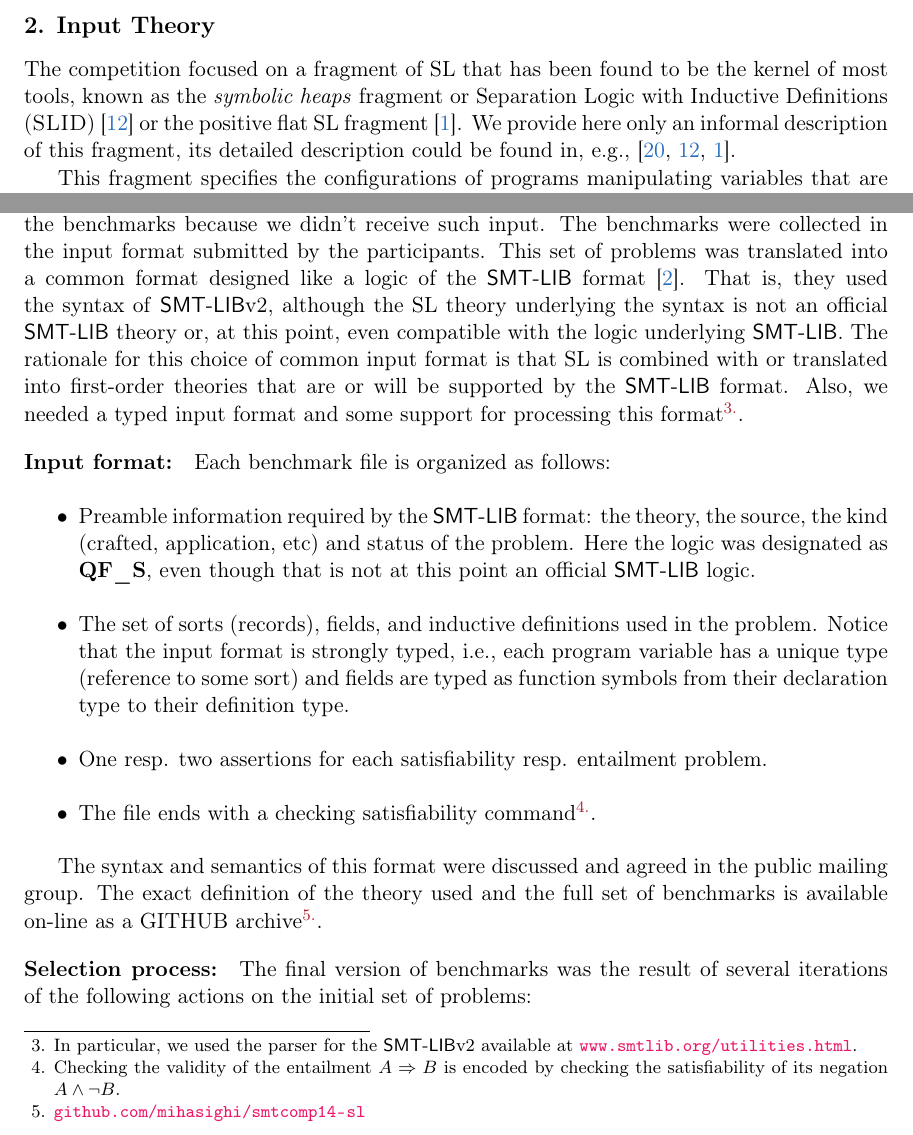
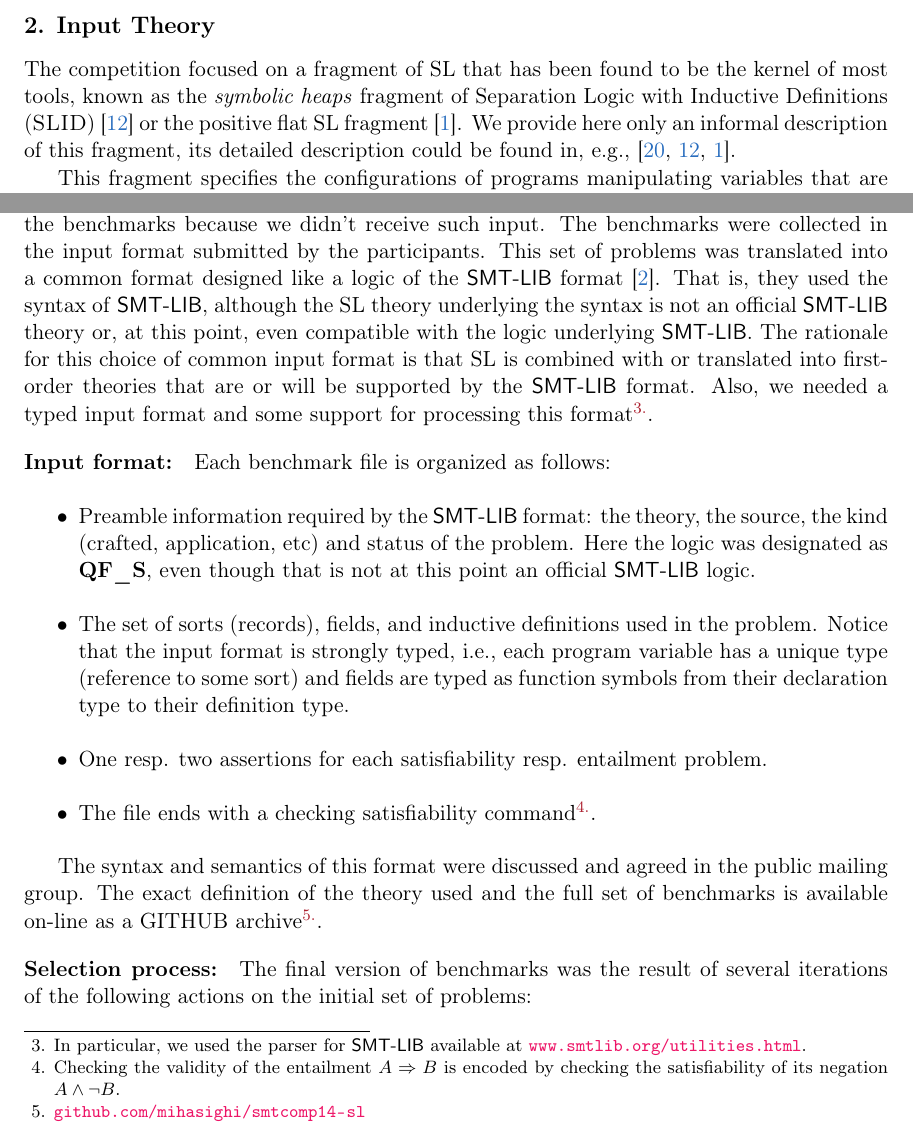
Before and after one commit to mihasighi/slcomp14, a LaTeX paper (report/main.tex): two parts of pages 2 and 6 of 14, joined at a grey line, cut so that both start at the same text. Compiled offline with pdfLaTeX; a missing bibliography style is replaced by a similar one.

Commit message:
fix some minot problems in spelling and SMT-LIB name

```diff
--- a/report/main.tex
+++ b/report/main.tex
@@ -174,7 +174,7 @@ associated with the \smtcomp\ 2014 competition~\cite{SMTCOMPsite}, at the FLoC O
 The competition focused on a fragment of SL that has been found to be the kernel of most tools, known
 as
 the \emph{symbolic heaps} fragment
-or Separation Logic with Inductive Definitions (\SLRD)~\cite{IosifRS13} or
+of Separation Logic with Inductive Definitions (\SLRD)~\cite{IosifRS13} or
 the positive flat SL fragment~\cite{AntonopoulosGHKO14}.
 We provide here only an informal description of this fragment, its detailed description could be found in, e.g., \cite{Reynolds02,IosifRS13,AntonopoulosGHKO14}.
 
@@ -573,10 +573,10 @@ Some of these problems come from academic software analysis or verification tool
 But no problem issued from industrial tools was included in the benchmarks because we didn't receive such input.
 The benchmarks were collected in the input format submitted by the participants.
 This set of problems was translated into a common format designed like a logic of the \smtlib\ format~\cite{BarST-SMTLIB}.
-That is, they used the syntax of \smtlib v2, although the SL theory underlying the syntax is not an official \smtlib\ theory or, at this point, even compatible with the logic underlying \smtlib.
+That is, they used the syntax of \smtlib, although the SL theory underlying the syntax is not an official \smtlib\ theory or, at this point, even compatible with the logic underlying \smtlib.
 The rationale for this choice of common input format is
 that SL is combined with or translated into first-order theories that are or will be supported by the \smtlib\ format.
-Also, we needed a typed input format and some support for processing this format\footnote{In particular, we used the parser for the \smtlib v2 available at \url{www.smtlib.org/utilities.html}.}.
+Also, we needed a typed input format and some support for processing this format\footnote{In particular, we used the parser for \smtlib\ available at \url{www.smtlib.org/utilities.html}.}.
 
 \paragraph{Input format:} Each benchmark file is organized as follows:
 \begin{itemize}
```
Also changed, not shown: report/main.tex (6 more changed lines).
